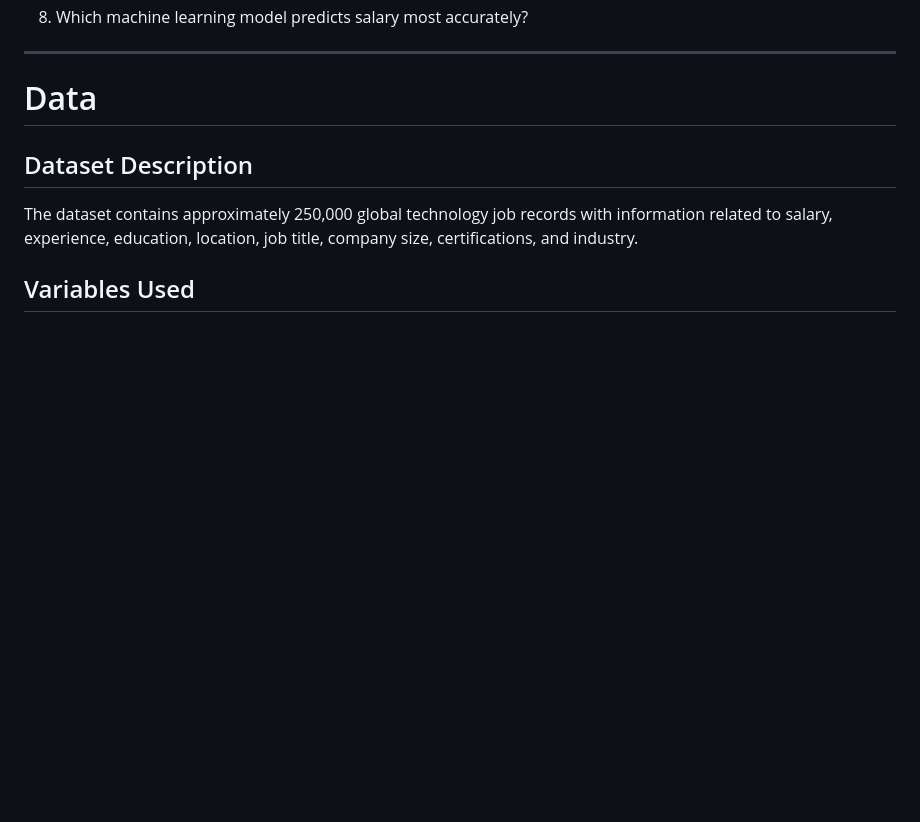
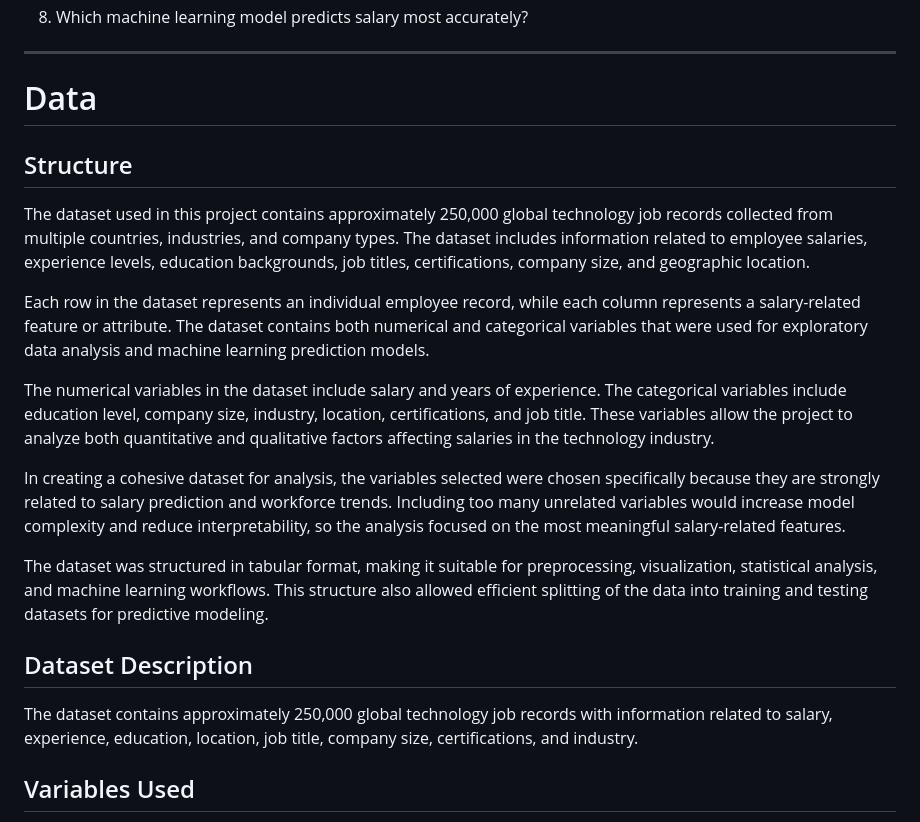
Before and after one commit to shivamanishr/FinalProject, a Markdown page: README.md, the part around the change. Rendered like a GitHub page; blank space fills up the shorter version.

```diff
--- a/README.md
+++ b/README.md
@@ -28,6 +28,18 @@ The following research questions are explored throughout the analysis:
 ---
 
 # Data
+
+## Structure
+
+The dataset used in this project contains approximately 250,000 global technology job records collected from multiple countries, industries, and company types. The dataset includes information related to employee salaries, experience levels, education backgrounds, job titles, certifications, company size, and geographic location.
+
+Each row in the dataset represents an individual employee record, while each column represents a salary-related feature or attribute. The dataset contains both numerical and categorical variables that were used for exploratory data analysis and machine learning prediction models.
+
+The numerical variables in the dataset include salary and years of experience. The categorical variables include education level, company size, industry, location, certifications, and job title. These variables allow the project to analyze both quantitative and qualitative factors affecting salaries in the technology industry.
+
+In creating a cohesive dataset for analysis, the variables selected were chosen specifically because they are strongly related to salary prediction and workforce trends. Including too many unrelated variables would increase model complexity and reduce interpretability, so the analysis focused on the most meaningful salary-related features.
+
+The dataset was structured in tabular format, making it suitable for preprocessing, visualization, statistical analysis, and machine learning workflows. This structure also allowed efficient splitting of the data into training and testing datasets for predictive modeling.
 
 ## Dataset Description
 
```
